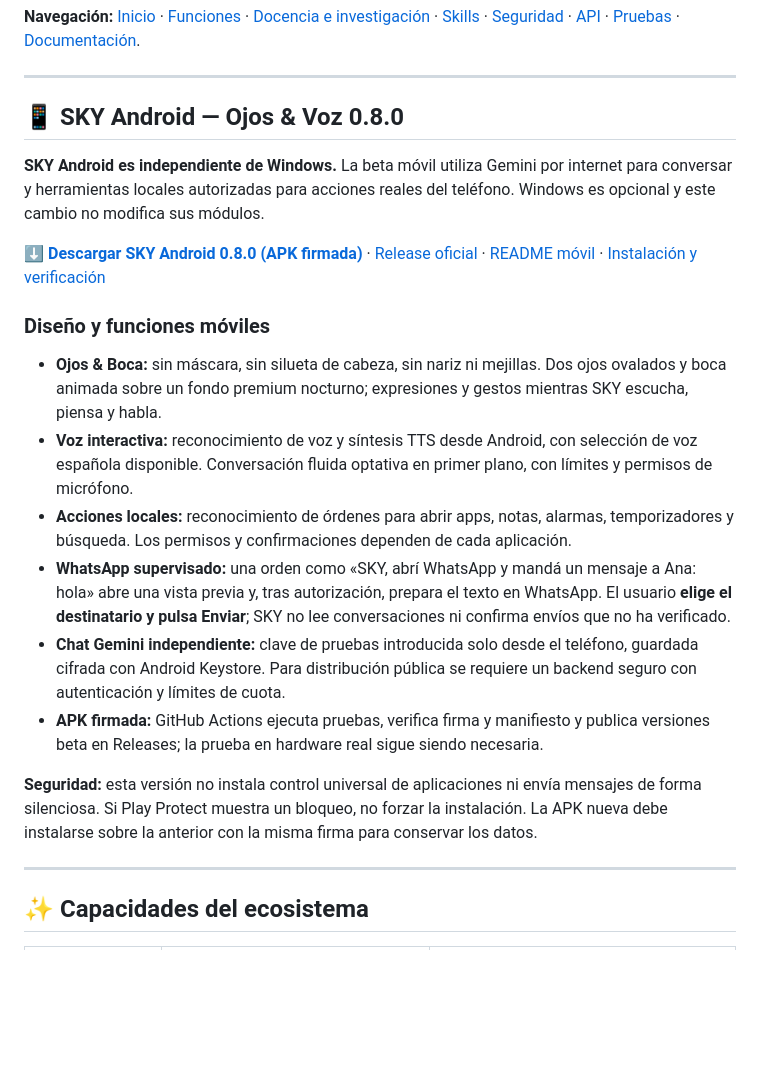
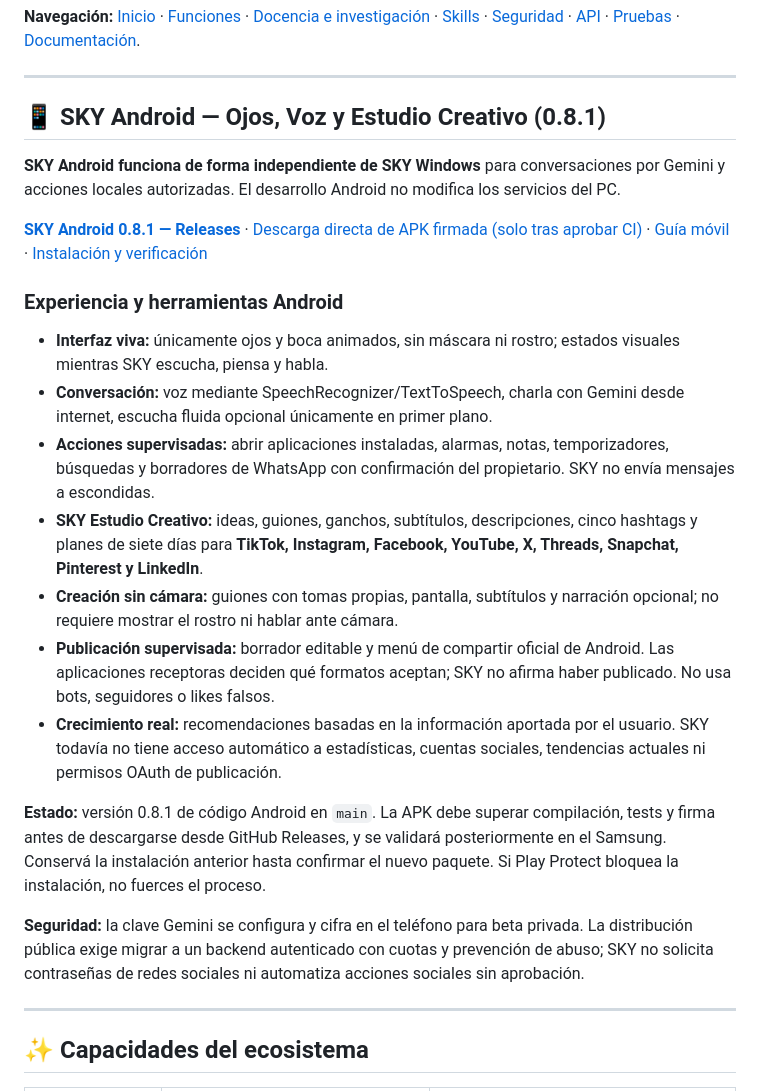
Before and after one commit to OscarElieser/SKY, a Markdown page: README.md, the part around the change. GitHub-like rendering; blank space fills up the shorter version.

Commit message:
docs: reflect SKY Android 0.8.1 social creator and no-camera growth strategy

```diff
--- a/README.md
+++ b/README.md
@@ -17,22 +17,48 @@ SKY IA es un proyecto de asistente inteligente que reúne **voz, texto, control
 ---
 
 
-## 📱 SKY Android — Ojos & Voz 0.8.0
+## 📱 SKY Android — Ojos, Voz y Estudio Creativo (0.8.1)
 
-**SKY Android es independiente de Windows.** La beta móvil utiliza Gemini por internet para conversar y herramientas locales autorizadas para acciones reales del teléfono. Windows es opcional y este cambio no modifica sus módulos.
+**SKY Android funciona de forma independiente de SKY Windows** para
+conversaciones por Gemini y acciones locales autorizadas. El desarrollo
+Android no modifica los servicios del PC.
 
-[**⬇ Descargar SKY Android 0.8.0 (APK firmada)**](https://github.com/OscarElieser/SKY/releases/download/sky-android-v0.8.0/SKY-IA-Android-v0.8.0-firmada.apk) · [Release oficial](https://github.com/OscarElieser/SKY/releases/tag/sky-android-v0.8.0) · [README móvil](mobile/android-agent/README.md) · [Instalación y verificación](mobile/android-agent/apk/README.md)
+[**SKY Android 0.8.1 — Releases**](https://github.com/OscarElieser/SKY/releases/tag/sky-android-v0.8.1) ·
+[Descarga directa de APK firmada (solo tras aprobar CI)](https://github.com/OscarElieser/SKY/releases/download/sky-android-v0.8.1/SKY-IA-Android-v0.8.1-firmada.apk) ·
+[Guía móvil](mobile/android-agent/README.md) ·
+[Instalación y verificación](mobile/android-agent/apk/README.md)
 
-### Diseño y funciones móviles
+### Experiencia y herramientas Android
 
-- **Ojos & Boca:** sin máscara, sin silueta de cabeza, sin nariz ni mejillas. Dos ojos ovalados y boca animada sobre un fondo premium nocturno; expresiones y gestos mientras SKY escucha, piensa y habla.
-- **Voz interactiva:** reconocimiento de voz y síntesis TTS desde Android, con selección de voz española disponible. Conversación fluida optativa en primer plano, con límites y permisos de micrófono.
-- **Acciones locales:** reconocimiento de órdenes para abrir apps, notas, alarmas, temporizadores y búsqueda. Los permisos y confirmaciones dependen de cada aplicación.
-- **WhatsApp supervisado:** una orden como «SKY, abrí WhatsApp y mandá un mensaje a Ana: hola» abre una vista previa y, tras autorización, prepara el texto en WhatsApp. El usuario **elige el destinatario y pulsa Enviar**; SKY no lee conversaciones ni confirma envíos que no ha verificado.
-- **Chat Gemini independiente:** clave de pruebas introducida solo desde el teléfono, guardada cifrada con Android Keystore. Para distribución pública se requiere un backend seguro con autenticación y límites de cuota.
-- **APK firmada:** GitHub Actions ejecuta pruebas, verifica firma y manifiesto y publica versiones beta en Releases; la prueba en hardware real sigue siendo necesaria.
+- **Interfaz viva:** únicamente ojos y boca animados, sin máscara ni rostro;
+  estados visuales mientras SKY escucha, piensa y habla.
+- **Conversación:** voz mediante SpeechRecognizer/TextToSpeech, charla con
+  Gemini desde internet, escucha fluida opcional únicamente en primer plano.
+- **Acciones supervisadas:** abrir aplicaciones instaladas, alarmas, notas,
+  temporizadores, búsquedas y borradores de WhatsApp con confirmación
+  del propietario. SKY no envía mensajes a escondidas.
+- **SKY Estudio Creativo:** ideas, guiones, ganchos, subtítulos, descripciones,
+  cinco hashtags y planes de siete días para **TikTok, Instagram, Facebook,
+  YouTube, X, Threads, Snapchat, Pinterest y LinkedIn**.
+- **Creación sin cámara:** guiones con tomas propias, pantalla, subtítulos
+  y narración opcional; no requiere mostrar el rostro ni hablar ante cámara.
+- **Publicación supervisada:** borrador editable y menú de compartir oficial de
+  Android. Las aplicaciones receptoras deciden qué formatos aceptan; SKY
+  no afirma haber publicado. No usa bots, seguidores o likes falsos.
+- **Crecimiento real:** recomendaciones basadas en la información aportada
+  por el usuario. SKY todavía no tiene acceso automático a estadísticas,
+  cuentas sociales, tendencias actuales ni permisos OAuth de publicación.
 
-**Seguridad:** esta versión no instala control universal de aplicaciones ni envía mensajes de forma silenciosa. Si Play Protect muestra un bloqueo, no forzar la instalación. La APK nueva debe instalarse sobre la anterior con la misma firma para conservar los datos.
+**Estado:** versión 0.8.1 de código Android en `main`. La APK debe
+superar compilación, tests y firma antes de descargarse desde GitHub Releases,
+y se validará posteriormente en el Samsung. Conservá la instalación anterior
+hasta confirmar el nuevo paquete. Si Play Protect bloquea la instalación,
+no fuerces el proceso.
+
+**Seguridad:** la clave Gemini se configura y cifra en el teléfono para
+beta privada. La distribución pública exige migrar a un backend autenticado
+con cuotas y prevención de abuso; SKY no solicita contraseñas de redes
+sociales ni automatiza acciones sociales sin aprobación.
 
 ---
 
```
